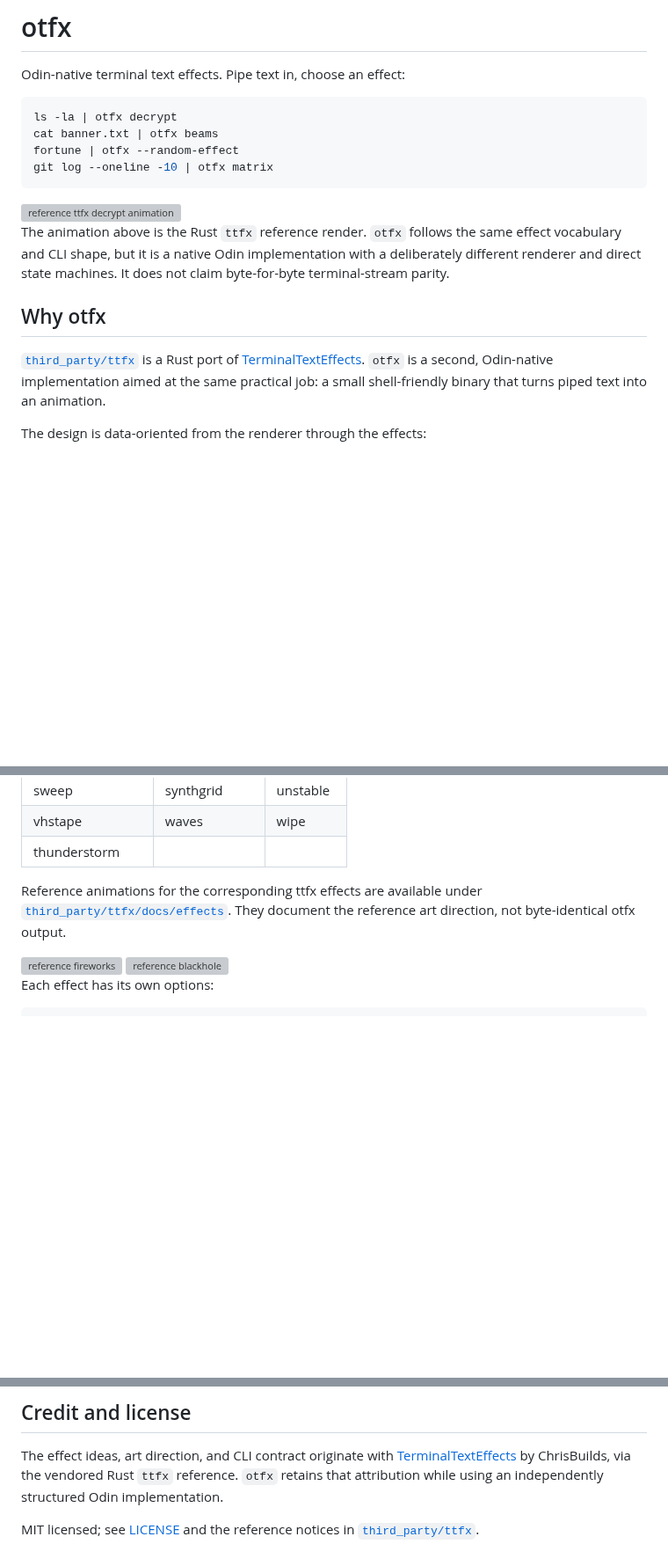
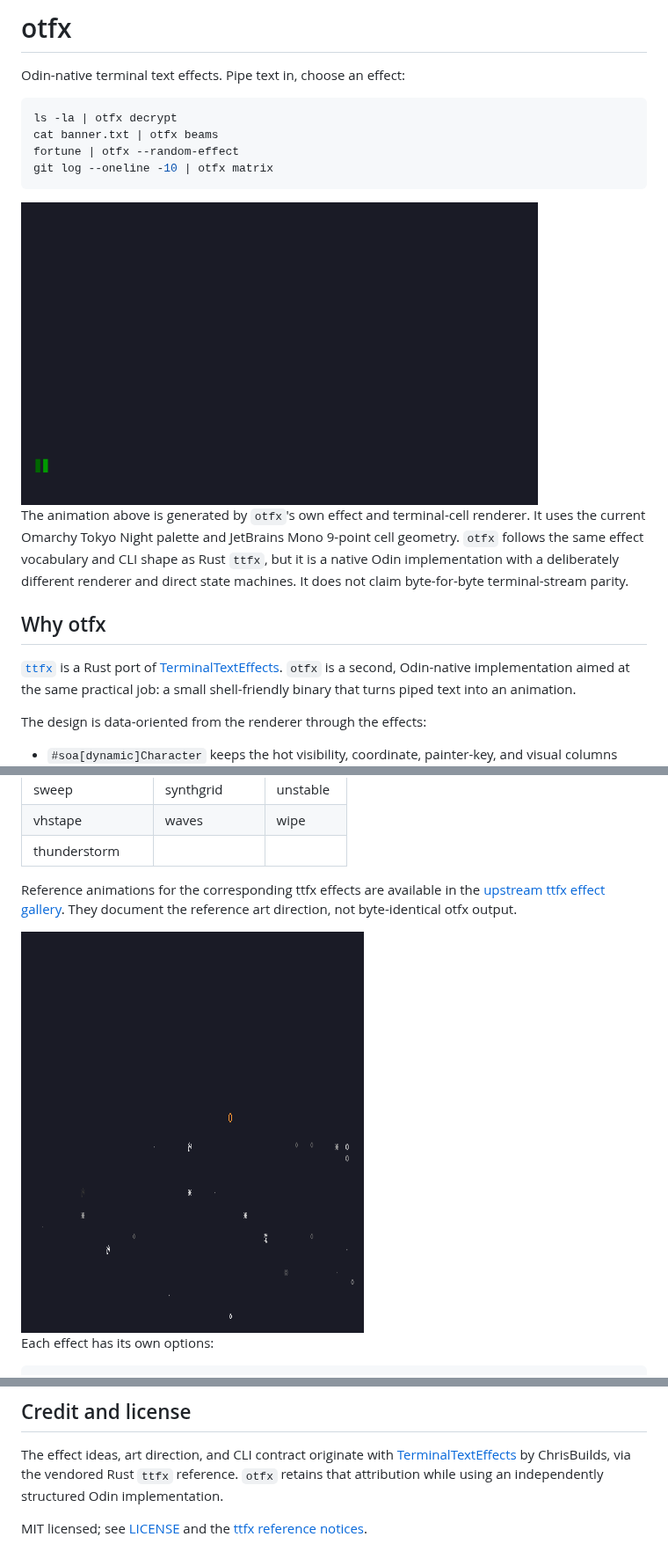
Before and after one commit to fluxin/otfx, a Markdown page: README.md, 3 parts joined by grey strips. Shown at 88% size. GitHub-like rendering; pictures changed too: docs/images/blackhole.gif (added), docs/images/decrypt.gif (added), docs/images/fireworks.gif (added); blank space fills up the shorter version; grey boxes are pictures that could not be loaded.

Commit message:
Add native animated documentation previews

````diff
--- a/README.md
+++ b/README.md
@@ -9,16 +9,18 @@ fortune | otfx --random-effect
 git log --oneline -10 | otfx matrix
 ```
 
-<img src="third_party/ttfx/docs/effects/decrypt.gif" width="588" alt="reference ttfx decrypt animation">
+<img src="docs/images/decrypt.gif" width="588" alt="otfx decrypt preview">
 
-The animation above is the Rust `ttfx` reference render. `otfx` follows the
-same effect vocabulary and CLI shape, but it is a native Odin implementation
-with a deliberately different renderer and direct state machines. It does not
-claim byte-for-byte terminal-stream parity.
+The animation above is generated by `otfx`'s own effect and terminal-cell
+renderer. It uses the current Omarchy Tokyo Night palette and JetBrains Mono
+9-point cell geometry. `otfx` follows the same effect vocabulary and CLI shape
+as Rust `ttfx`, but it is a native Odin implementation with a deliberately
+different renderer and direct state machines. It does not claim byte-for-byte
+terminal-stream parity.
 
 ## Why otfx
 
-[`third_party/ttfx`](third_party/ttfx) is a Rust port of
+[`ttfx`](https://github.com/omacom-io/ttfx) is a Rust port of
 [TerminalTextEffects](https://github.com/ChrisBuilds/terminaltexteffects).
 `otfx` is a second, Odin-native implementation aimed at the same practical
 job: a small shell-friendly binary that turns piped text into an animation.
@@ -177,12 +192,12 @@ ranking: toolchains, CPU parallelism, cache state, and dependency graphs differ.
 | vhstape | waves | wipe |
 | thunderstorm | | |
 
-Reference animations for the corresponding ttfx effects are available under
-[`third_party/ttfx/docs/effects`](third_party/ttfx/docs/effects). They document
-the reference art direction, not byte-identical otfx output.
+Reference animations for the corresponding ttfx effects are available in the
+[upstream ttfx effect gallery](https://github.com/omacom-io/ttfx/tree/adcdae9f17b84b795ca050ab6f6dc68cca1cc699/docs/effects).
+They document the reference art direction, not byte-identical otfx output.
 
-<img src="third_party/ttfx/docs/effects/fireworks.gif" width="390" alt="reference fireworks">
-<img src="third_party/ttfx/docs/effects/blackhole.gif" width="390" alt="reference blackhole">
+<img src="docs/images/fireworks.gif" width="390" alt="otfx fireworks preview">
+<img src="docs/images/blackhole.gif" width="390" alt="otfx blackhole preview">
 
 Each effect has its own options:
 
@@ -279,5 +294,5 @@ The effect ideas, art direction, and CLI contract originate with
 ChrisBuilds, via the vendored Rust `ttfx` reference. `otfx` retains that
 attribution while using an independently structured Odin implementation.
 
-MIT licensed; see [LICENSE](LICENSE) and the reference notices in
-[`third_party/ttfx`](third_party/ttfx).
+MIT licensed; see [LICENSE](LICENSE) and the
+[ttfx reference notices](https://github.com/omacom-io/ttfx).
````
Also changed, not shown: other parts of README.md (+13 -0 lines), 2 other files.
